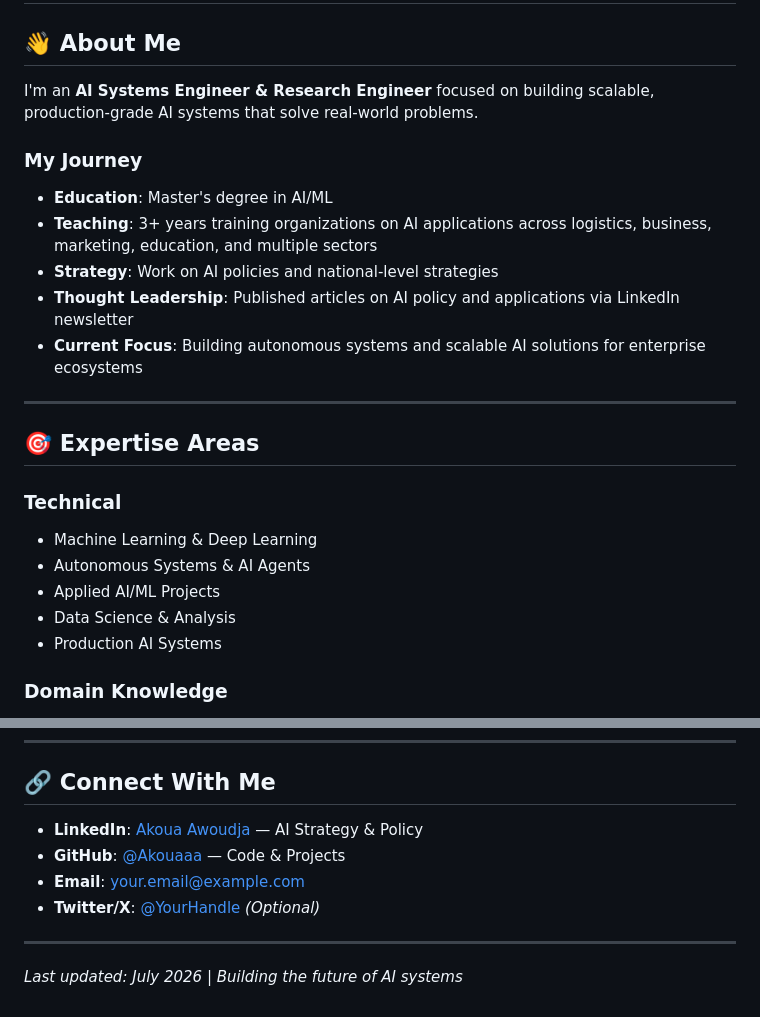
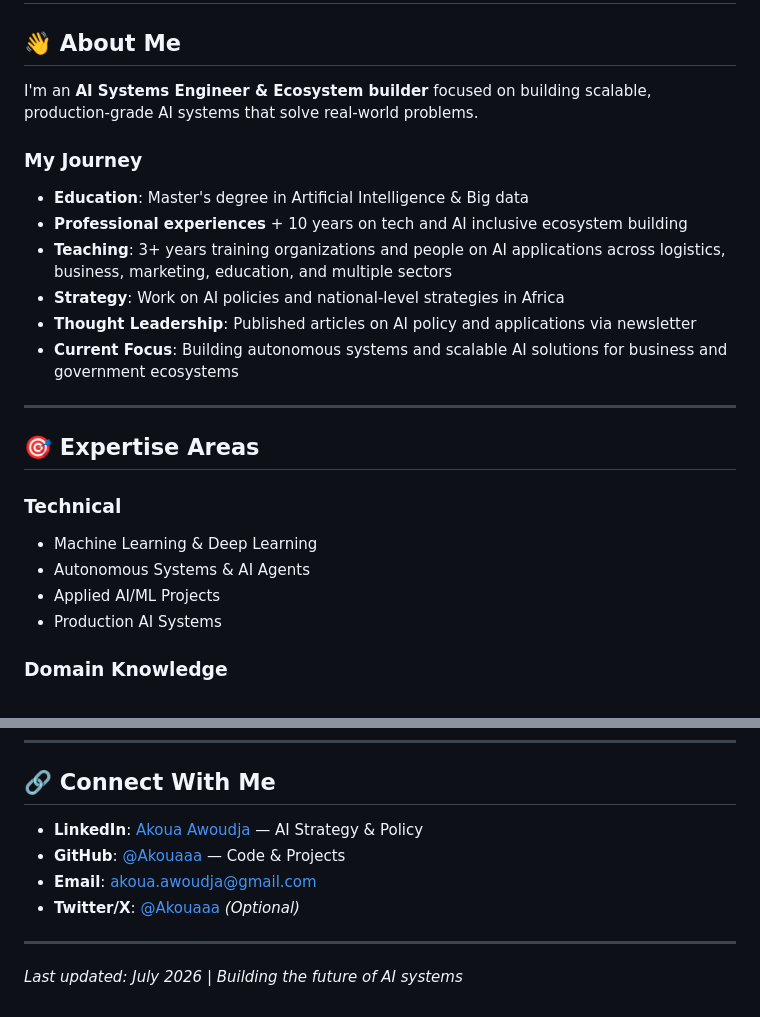
Before and after one commit to Akouaaa/Akouaaa.github.io, a Markdown page: index.md, 2 parts joined by grey strips. GitHub-like rendering.

Commit message:
Revise portfolio content and contact information
Updated personal information and expertise details in the portfolio.

```diff
--- a/index.md
+++ b/index.md
@@ -2,14 +2,15 @@
 
 ## 👋 About Me
 
-I'm an **AI Systems Engineer & Research Engineer** focused on building scalable, production-grade AI systems that solve real-world problems.
+I'm an **AI Systems Engineer & Ecosystem builder** focused on building scalable, production-grade AI systems that solve real-world problems.
 
 ### My Journey
-- **Education**: Master's degree in AI/ML
-- **Teaching**: 3+ years training organizations on AI applications across logistics, business, marketing, education, and multiple sectors
-- **Strategy**: Work on AI policies and national-level strategies
-- **Thought Leadership**: Published articles on AI policy and applications via LinkedIn newsletter
-- **Current Focus**: Building autonomous systems and scalable AI solutions for enterprise ecosystems
+- **Education**: Master's degree in Artificial Intelligence & Big data
+- **Professional experiences** + 10 years on tech and AI inclusive ecosystem building
+- **Teaching**: 3+ years training organizations and people on AI applications across logistics, business, marketing, education, and multiple sectors
+- **Strategy**: Work on AI policies and national-level strategies in Africa
+- **Thought Leadership**: Published articles on AI policy and applications via newsletter
+- **Current Focus**: Building autonomous systems and scalable AI solutions for business and government ecosystems
 
 ---
 
@@ -19,7 +20,6 @@ I'm an **AI Systems Engineer & Research Engineer** focused on building scalable,
 - Machine Learning & Deep Learning
 - Autonomous Systems & AI Agents
 - Applied AI/ML Projects
-- Data Science & Analysis
 - Production AI Systems
 
 ### Domain Knowledge
@@ -101,6 +101,6 @@ Documenting my journey building scalable AI systems:
 - **GitHub**: [@Akouaaa](https://github.com/Akouaaa) — Code & Projects
-- **Email**: [your.email@example.com](mailto:your.email@example.com)
-- **Twitter/X**: [@YourHandle](https://twitter.com/your-handle) *(Optional)*
+- **Email**: [akoua.awoudja@gmail.com](mailto:akoua.awoudja@gmail.com)
+- **Twitter/X**: [@Akouaaa](https://twitter.com/akouaaa) *(Optional)*
 
 ---
 
```
Also changed, not shown: other parts of index.md (+1 -1 lines).
